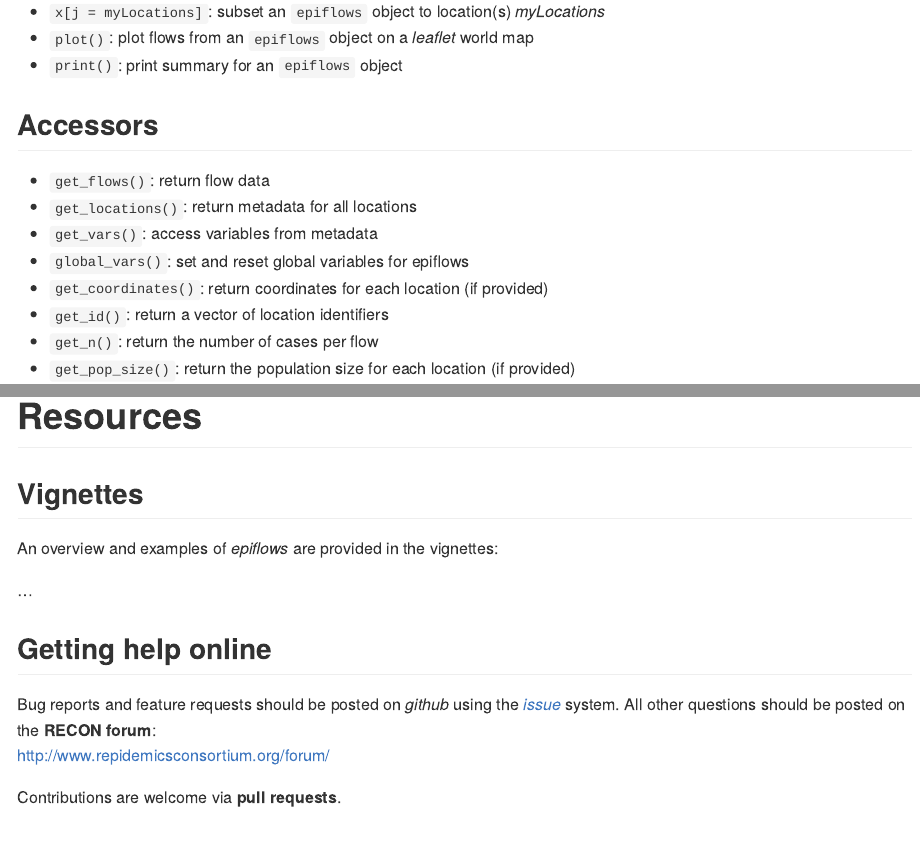
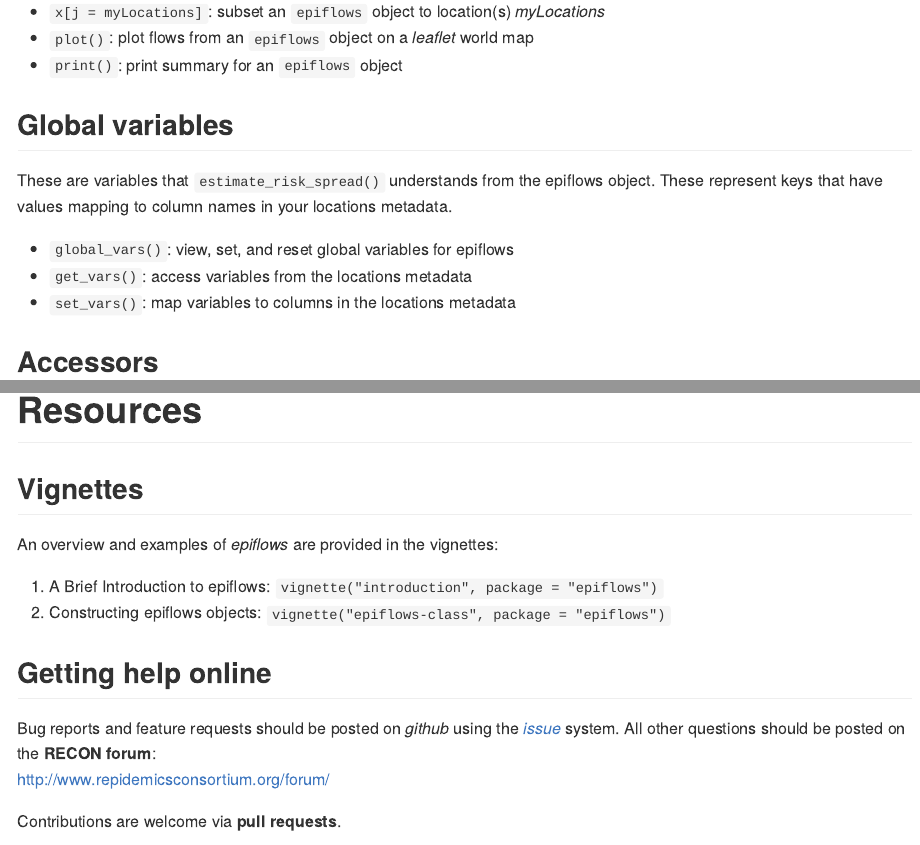
Before and after one commit to reconhub/epiflows, an R Markdown document (README.Rmd): the page in a window 1100 px wide, from 3550 px down, and a second part further down, joined at a grey line. The pictures show the output file README.md that the author committed with the source, drawn offline in the style of GitHub; badge pictures from the web are left out.

Commit message:
update readme

```diff
--- a/README.Rmd
+++ b/README.Rmd
@@ -78,13 +78,20 @@ ggplot(res, aes(x = mean_cases, y = location)) +
 * `plot()`: plot flows from an `epiflows` object on a *leaflet* world map
 * `print()`: print summary for an `epiflows` object
 
+## Global variables
+
+These are variables that `estimate_risk_spread()` understands from the epiflows
+object. These represent keys that have values mapping to column names in your
+locations metadata.
+
+* `global_vars()`: view, set, and reset global variables for epiflows
+* `get_vars()`: access variables from the locations metadata
+* `set_vars()`: map variables to columns in the locations metadata
 
 ## Accessors
 
 * `get_flows()`: return flow data
 * `get_locations()`: return metadata for all locations
-* `get_vars()`: access variables from metadata
-* `global_vars()`: set and reset global variables for epiflows
 * `get_coordinates()`: return coordinates for each location (if provided)
 * `get_id()`: return a vector of location identifiers
 * `get_n()`: return the number of cases per flow
@@ -96,7 +103,8 @@ ggplot(res, aes(x = mean_cases, y = location)) +
 
 An overview and examples of *epiflows* are provided in the vignettes:
 
-...
+1. A Brief Introduction to epiflows: `vignette("introduction", package = "epiflows")`
+2. Constructing epiflows objects: `vignette("epiflows-class", package = "epiflows")`
 
 ## Getting help online
 
```
Also changed, not shown: README.md.
